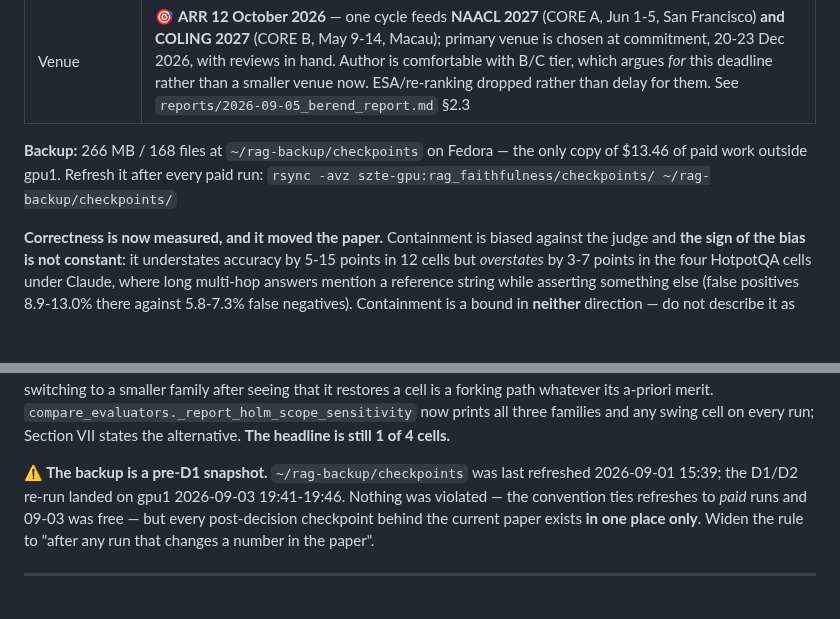
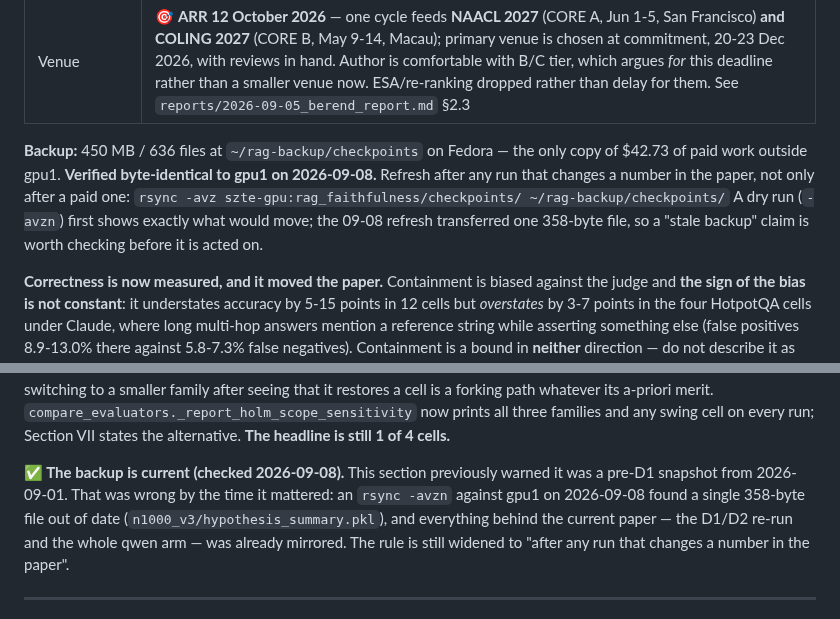
Before and after one commit to Shakhriyorbek/rag-faithfulness, a Markdown page: CLAUDE.md, 2 parts joined by grey strips. Drawn GitHub-style; blank space fills up the shorter version.

Commit message:
Backup verified current; CLAUDE.md warning was stale
rsync -avzn against gpu1 found one 358-byte file out of date. The D1/D2
re-run and the entire qwen arm were already mirrored, so the pre-D1
snapshot warning had been overtaken by an unrecorded refresh.

450 MB / 636 files, byte-identical to gpu1.

Co-Authored-By: Claude Opus 5 <noreply@anthropic.com>
Claude-Session: https://claude.ai/code/session_013GE6Z2LKXFzDc3WXk9Cxdz

```diff
--- a/CLAUDE.md
+++ b/CLAUDE.md
@@ -58,9 +58,14 @@ are configured but were never run.
 | Format | ✅ **ACL, converted 2026-09-05** (`paper/acl/`, builds with `./build.sh` via tectonic). ⚠️ Content is **9.4 pages against ARR's 8-page limit** — cut ~1.5 pages before submitting, over-length is a desk reject |
 | Venue | 🎯 **ARR 12 October 2026** — one cycle feeds **NAACL 2027** (CORE A, Jun 1-5, San Francisco) **and COLING 2027** (CORE B, May 9-14, Macau); primary venue is chosen at commitment, 20-23 Dec 2026, with reviews in hand. Author is comfortable with B/C tier, which argues *for* this deadline rather than a smaller venue now. ESA/re-ranking dropped rather than delay for them. See `reports/2026-09-05_berend_report.md` §2.3 |
 
-**Backup:** 266 MB / 168 files at `~/rag-backup/checkpoints` on Fedora — the only
-copy of $13.46 of paid work outside gpu1. Refresh it after every paid run:
+**Backup:** 450 MB / 636 files at `~/rag-backup/checkpoints` on Fedora — the only
+copy of $42.73 of paid work outside gpu1. **Verified byte-identical to gpu1 on
+2026-09-08.** Refresh after any run that changes a number in the paper, not only
+after a paid one:
 `rsync -avz szte-gpu:rag_faithfulness/checkpoints/ ~/rag-backup/checkpoints/`
+A dry run (`-avzn`) first shows exactly what would move; the 09-08 refresh
+transferred one 358-byte file, so a "stale backup" claim is worth checking
+before it is acted on.
 
 **Correctness is now measured, and it moved the paper.** Containment is biased
 against the judge and **the sign of the bias is not constant**: it understates
@@ -773,12 +778,12 @@ its a-priori merit. `compare_evaluators._report_holm_scope_sensitivity` now
 prints all three families and any swing cell on every run; Section VII states
 the alternative. **The headline is still 1 of 4 cells.**
 
-**⚠️ The backup is a pre-D1 snapshot.** `~/rag-backup/checkpoints` was last
-refreshed 2026-09-01 15:39; the D1/D2 re-run landed on gpu1 2026-09-03
-19:41-19:46. Nothing was violated — the convention ties refreshes to *paid*
-runs and 09-03 was free — but every post-decision checkpoint behind the current
-paper exists **in one place only**. Widen the rule to "after any run that
-changes a number in the paper".
+**✅ The backup is current (checked 2026-09-08).** This section previously
+warned it was a pre-D1 snapshot from 2026-09-01. That was wrong by the time it
+mattered: an `rsync -avzn` against gpu1 on 2026-09-08 found a single 358-byte
+file out of date (`n1000_v3/hypothesis_summary.pkl`), and everything behind the
+current paper — the D1/D2 re-run and the whole qwen arm — was already mirrored.
+The rule is still widened to "after any run that changes a number in the paper".
 
 ---
 
```
